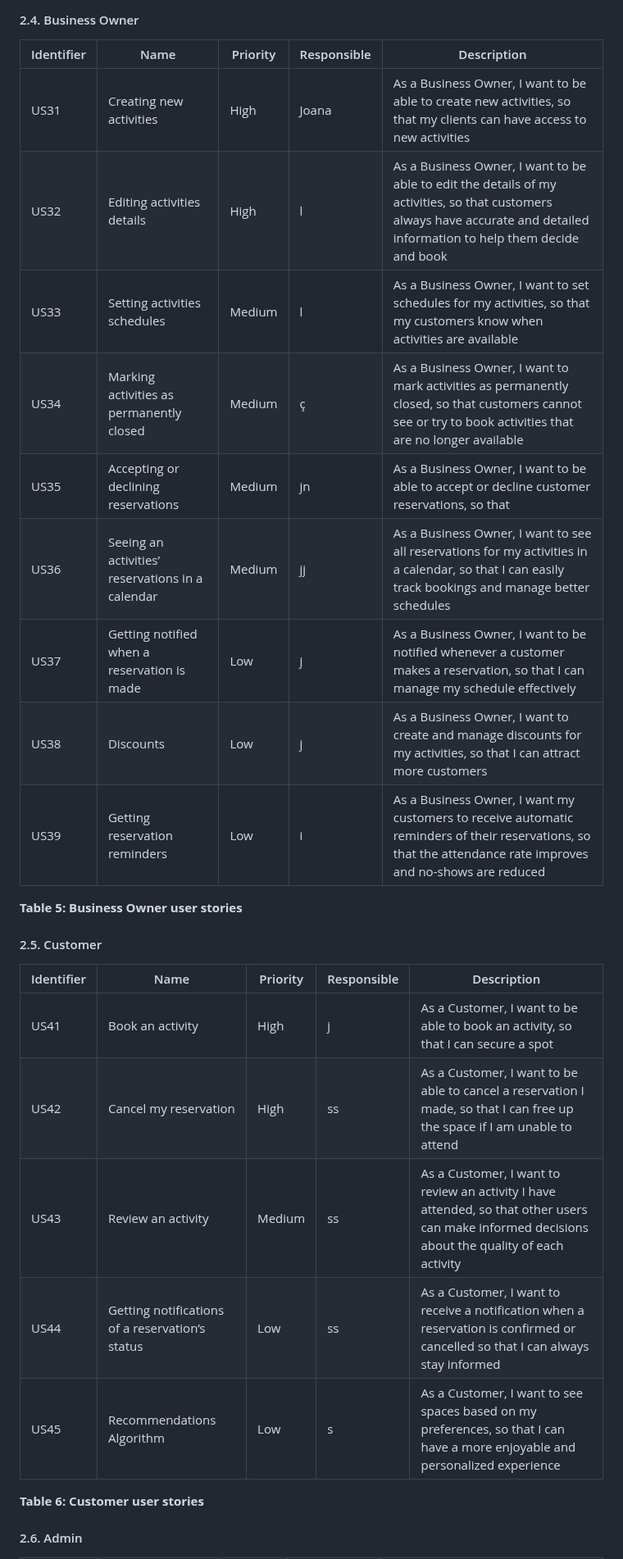
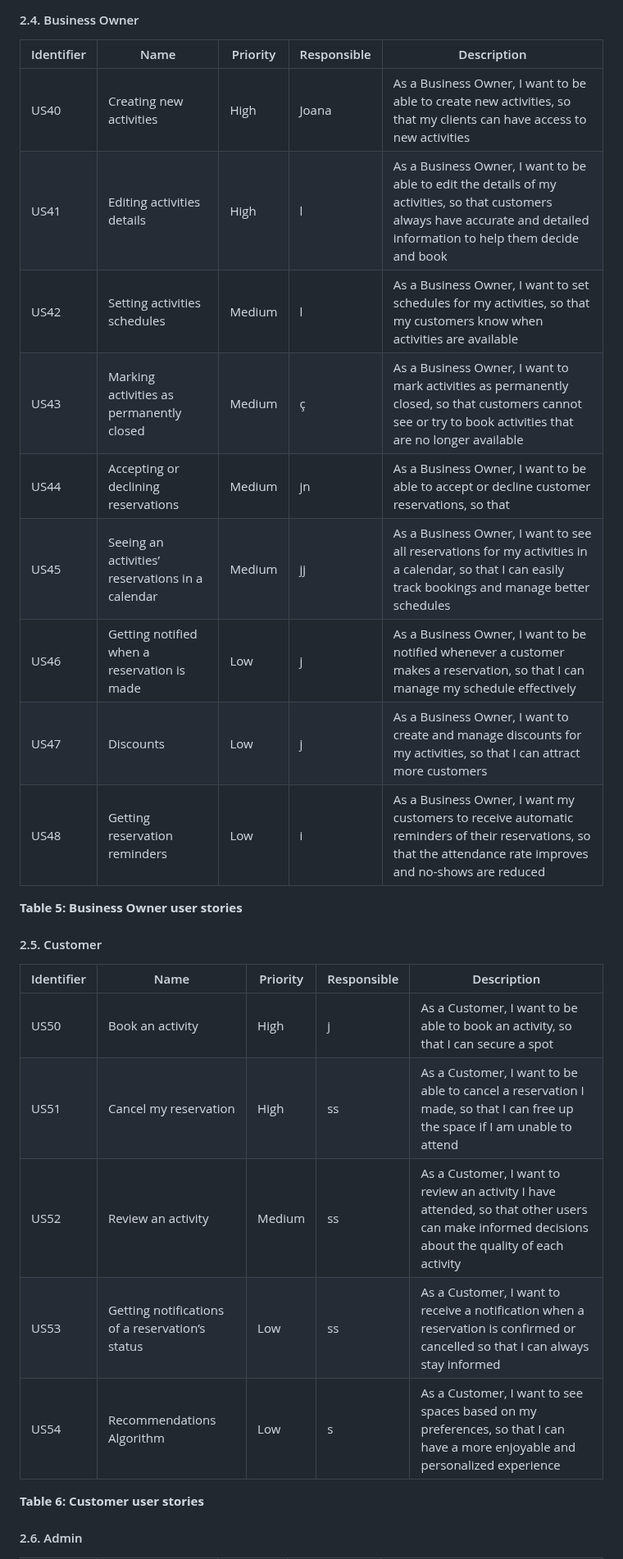
Before and after one commit to FEUP-tiago-repositories/lbaw, a Markdown page: artifacts/ER/ER.md, the part around one of its changes. Shown at 82% size. GitHub-like rendering.

```diff
--- a/artifacts/ER/ER.md
+++ b/artifacts/ER/ER.md
@@ -92,15 +93,15 @@ For _SportsHub_ website, the actors are represented in Figure 1 and described in
 
 | Identifier | Name                                  | Priority | Responsible | Description                                                                 |
 |------------|---------------------------------------|----------|-------------|-----------------------------------------------------------------------------|
-| US31       | Creating new activities               | High     | Joana       | As a Business Owner, I want to be able to create new activities, so that my clients can have access to new activities |
-| US32       | Editing activities details            | High     | l           | As a Business Owner, I want to be able to edit the details of my activities, so that customers always have accurate and detailed information to help them decide and book |
-| US33       | Setting activities schedules          | Medium   | l           | As a Business Owner, I want to set schedules for my activities, so that my customers know when activities are available |
-| US34       | Marking activities as permanently closed | Medium | ç           | As a Business Owner, I want to mark activities as permanently closed, so that customers cannot see or try to book activities that are no longer available |
-| US35       | Accepting or declining reservations   | Medium   | jn          | As a Business Owner, I want to be able to accept or decline customer reservations, so that |
-| US36       | Seeing an activities’ reservations in a calendar | Medium | jj | As a Business Owner, I want to see all reservations for my activities in a calendar, so that I can easily track bookings and manage better schedules |
-| US37       | Getting notified when a reservation is made | Low  | j           | As a Business Owner, I want to be notified whenever a customer makes a reservation, so that I can manage my schedule effectively |
-| US38       | Discounts                             | Low      | j           | As a Business Owner, I want to create and manage discounts for my activities, so that I can attract more customers |
-| US39       | Getting reservation reminders         | Low      | i           | As a Business Owner, I want my customers to receive automatic reminders of their reservations, so that the attendance rate improves and no-shows are reduced |
+| US40       | Creating new activities               | High     | Joana       | As a Business Owner, I want to be able to create new activities, so that my clients can have access to new activities |
+| US41       | Editing activities details            | High     | l           | As a Business Owner, I want to be able to edit the details of my activities, so that customers always have accurate and detailed information to help them decide and book |
+| US42       | Setting activities schedules          | Medium   | l           | As a Business Owner, I want to set schedules for my activities, so that my customers know when activities are available |
+| US43       | Marking activities as permanently closed | Medium | ç           | As a Business Owner, I want to mark activities as permanently closed, so that customers cannot see or try to book activities that are no longer available |
+| US44       | Accepting or declining reservations   | Medium   | jn          | As a Business Owner, I want to be able to accept or decline customer reservations, so that |
+| US45       | Seeing an activities’ reservations in a calendar | Medium | jj | As a Business Owner, I want to see all reservations for my activities in a calendar, so that I can easily track bookings and manage better schedules |
+| US46       | Getting notified when a reservation is made | Low  | j           | As a Business Owner, I want to be notified whenever a customer makes a reservation, so that I can manage my schedule effectively |
+| US47       | Discounts                             | Low      | j           | As a Business Owner, I want to create and manage discounts for my activities, so that I can attract more customers |
+| US48       | Getting reservation reminders         | Low      | i           | As a Business Owner, I want my customers to receive automatic reminders of their reservations, so that the attendance rate improves and no-shows are reduced |
 
 **Table 5: Business Owner user stories**
 
@@ -108,11 +109,11 @@ For _SportsHub_ website, the actors are represented in Figure 1 and described in
 
 | Identifier | Name                                      | Priority | Responsible | Description                                                                 |
 |------------|-------------------------------------------|----------|-------------|-----------------------------------------------------------------------------|
-| US41       | Book an activity                          | High     | j           | As a Customer, I want to be able to book an activity, so that I can secure a spot |
-| US42       | Cancel my reservation                     | High     | ss          | As a Customer, I want to be able to cancel a reservation I made, so that I can free up the space if I am unable to attend |
-| US43       | Review an activity                        | Medium   | ss          | As a Customer, I want to review an activity I have attended, so that other users can make informed decisions about the quality of each activity |
-| US44       | Getting notifications of a reservation’s status | Low   | ss          | As a Customer, I want to receive a notification when a reservation is confirmed or cancelled so that I can always stay informed |
-| US45       | Recommendations Algorithm                 | Low      | s           | As a Customer, I want to see spaces based on my preferences, so that I can have a more enjoyable and personalized experience |
+| US50       | Book an activity                          | High     | j           | As a Customer, I want to be able to book an activity, so that I can secure a spot |
+| US51       | Cancel my reservation                     | High     | ss          | As a Customer, I want to be able to cancel a reservation I made, so that I can free up the space if I am unable to attend |
+| US52       | Review an activity                        | Medium   | ss          | As a Customer, I want to review an activity I have attended, so that other users can make informed decisions about the quality of each activity |
+| US53       | Getting notifications of a reservation’s status | Low   | ss          | As a Customer, I want to receive a notification when a reservation is confirmed or cancelled so that I can always stay informed |
+| US54       | Recommendations Algorithm                 | Low      | s           | As a Customer, I want to see spaces based on my preferences, so that I can have a more enjoyable and personalized experience |
 
 **Table 6: Customer user stories**
 
```
Also changed, not shown: other parts of artifacts/ER/ER.md (+50 -49 lines).
